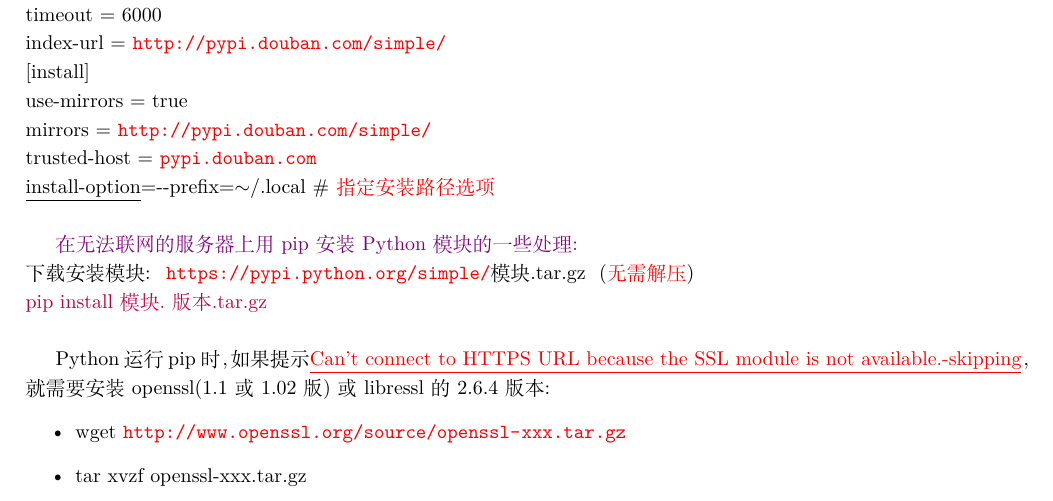
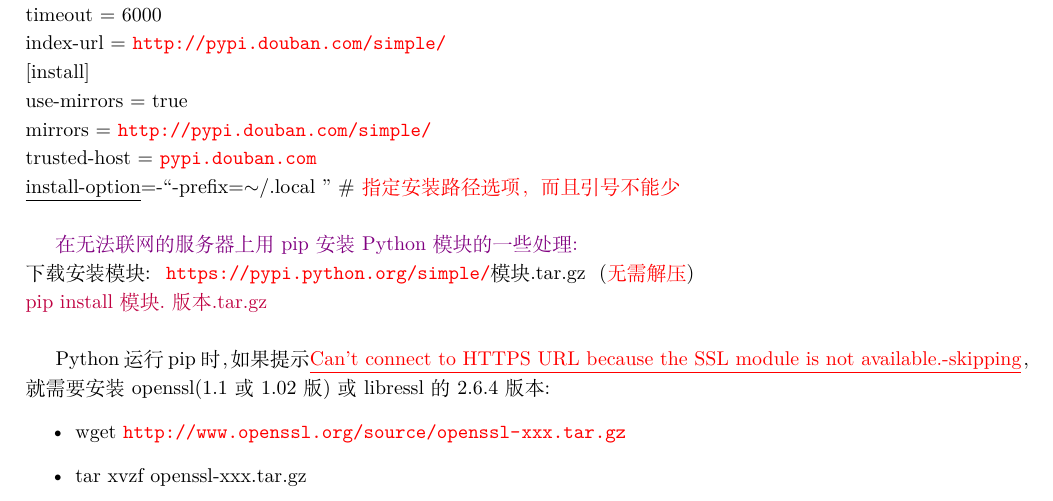
Before and after one commit to czjiangjun/Soft_Install_notes, a LaTeX document (Install_Python_mongodb.tex): part of page 2 of 5, cut so that both start at the same text. Compiled offline with XeLaTeX; a missing font is replaced by an installed copy or a similar font.

Commit message:
git_config_mod_#install-option

```diff
--- a/Install_Python_mongodb.tex
+++ b/Install_Python_mongodb.tex
@@ -188,7 +188,7 @@ $[$install$]$\\
 use-mirrors = true\\
 mirrors = \url{http://pypi.douban.com/simple/} \\
 trusted-host = \url{pypi.douban.com} \\
-\underline{install-option}=-\/-prefix=$\sim$/.local \# \textcolor{red}{指定安装路径选项} \\
+\underline{install-option}=-\/``-prefix=$\sim$/.local '' \# \textcolor{red}{指定安装路径选项，而且引号不能少} \\
 
 \textcolor{violet}{在无法联网的服务器上用\textrm{pip}安装\textrm{Python}模块的一些处理:}\\
 下载安装模块:~ \textrm{\url{https://pypi.python.org/simple/}}模块.tar.gz\:\:\:(\textcolor{red}{无需解压})\\
```
Also changed, not shown: 1 other file.
